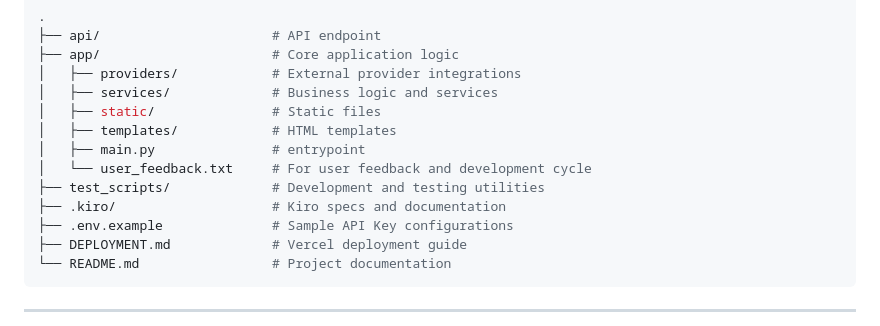
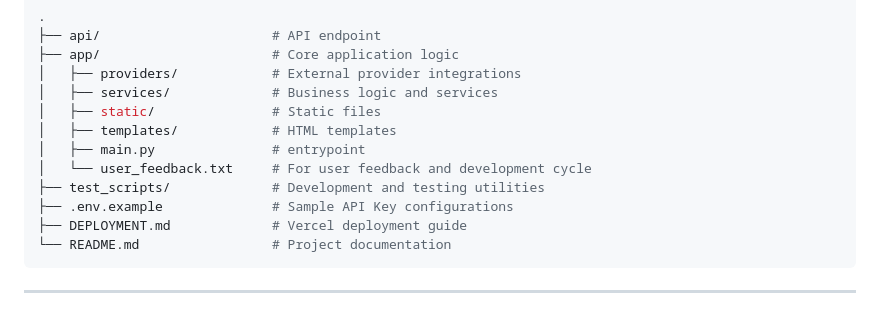
Before and after one commit to suryansh-sr-17/peppo-video-app-replicate-r1, a Markdown page: README.md, the part around the change. Drawn GitHub-style.

```diff
--- a/README.md
+++ b/README.md
@@ -48,7 +48,6 @@
 │   ├── main.py               # entrypoint
 │   └── user_feedback.txt     # For user feedback and development cycle
 ├── test_scripts/             # Development and testing utilities
-├── .kiro/                    # Kiro specs and documentation
 ├── .env.example              # Sample API Key configurations
 ├── DEPLOYMENT.md             # Vercel deployment guide
 └── README.md                 # Project documentation
```
